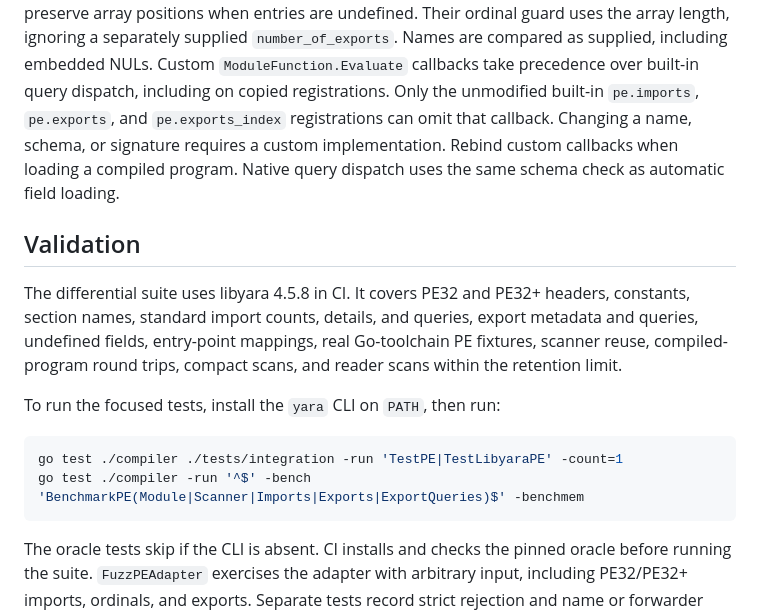
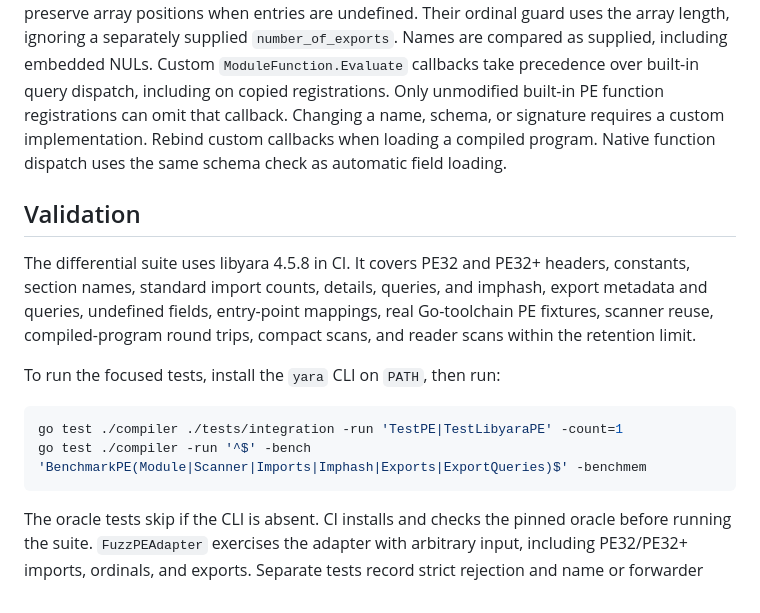
Before and after one commit to cawalch/go-yara, a Markdown page: docs/pe-module.md, the part around the change. Rendered like a GitHub page.

````diff
--- a/docs/pe-module.md
+++ b/docs/pe-module.md
@@ -385,25 +385,24 @@ uses the array length, ignoring a separately
 supplied `number_of_exports`. Names are compared as supplied, including embedded
 NULs. Custom `ModuleFunction.Evaluate` callbacks
 take precedence over built-in query dispatch, including on copied registrations.
-Only the unmodified built-in `pe.imports`, `pe.exports`, and `pe.exports_index`
-registrations can omit that callback. Changing a name, schema, or signature
-requires a custom implementation. Rebind custom callbacks when loading a compiled
-program. Native query dispatch uses the same schema check as automatic field
-loading.
+Only unmodified built-in PE function registrations can omit that callback.
+Changing a name, schema, or signature requires a custom implementation.
+Rebind custom callbacks when loading a compiled program. Native function
+dispatch uses the same schema check as automatic field loading.
 
 ## Validation
 
 The differential suite uses libyara 4.5.8 in CI. It covers PE32 and PE32+
-headers, constants, section names, standard import counts, details, and queries,
-export metadata and queries, undefined fields, entry-point mappings, real
-Go-toolchain PE fixtures, scanner reuse, compiled-program round trips, compact
-scans, and reader scans within the retention limit.
+headers, constants, section names, standard import counts, details, queries,
+and imphash, export metadata and queries, undefined fields, entry-point
+mappings, real Go-toolchain PE fixtures, scanner reuse, compiled-program round
+trips, compact scans, and reader scans within the retention limit.
 
 To run the focused tests, install the `yara` CLI on `PATH`, then run:
 
 ```sh
 go test ./compiler ./tests/integration -run 'TestPE|TestLibyaraPE' -count=1
-go test ./compiler -run '^$' -bench 'BenchmarkPE(Module|Scanner|Imports|Exports|ExportQueries)$' -benchmem
+go test ./compiler -run '^$' -bench 'BenchmarkPE(Module|Scanner|Imports|Imphash|Exports|ExportQueries)$' -benchmem
 ```
 
 The oracle tests skip if the CLI is absent. CI installs and checks the pinned
````
Also changed, not shown: README.md (+1 -1 lines), docs/design/rfc_native_pe_module.md (+8 -6 lines).
